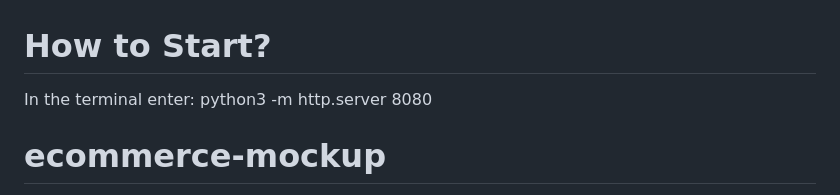
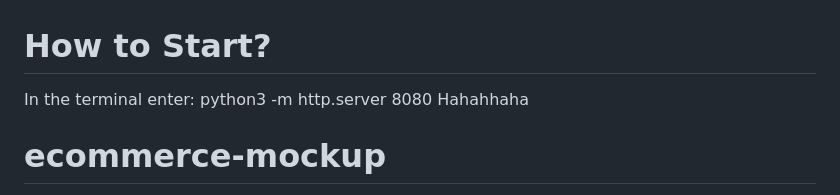
Before and after one commit to Digital-Jibaros/ADEM-Ecommerce, a Markdown page: README.md, the part around the change. Drawn GitHub-style.

Commit message:
Testing Commit and then push

```diff
--- a/README.md
+++ b/README.md
@@ -1,5 +1,6 @@
 # How to Start?
 In the terminal enter: python3 -m http.server 8080
+Hahahhaha
 
 # ecommerce-mockup
 This project is just for practice, a little cooperation with a UX/UI friend.
```
